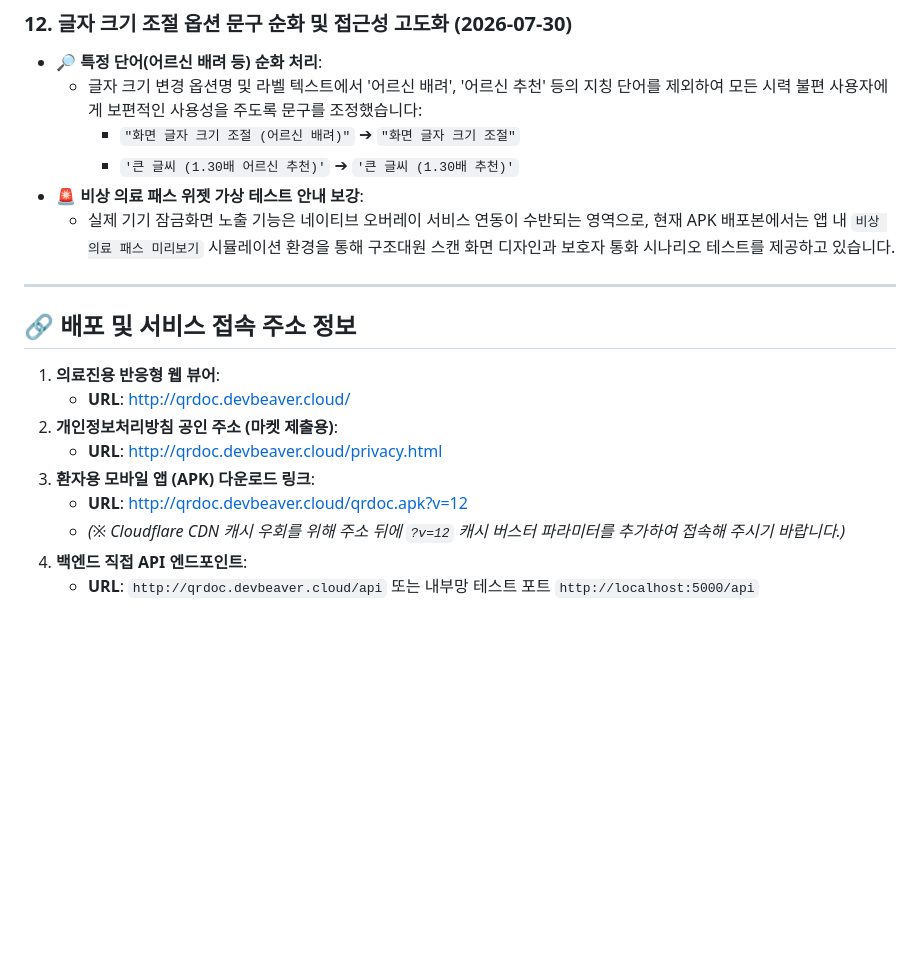
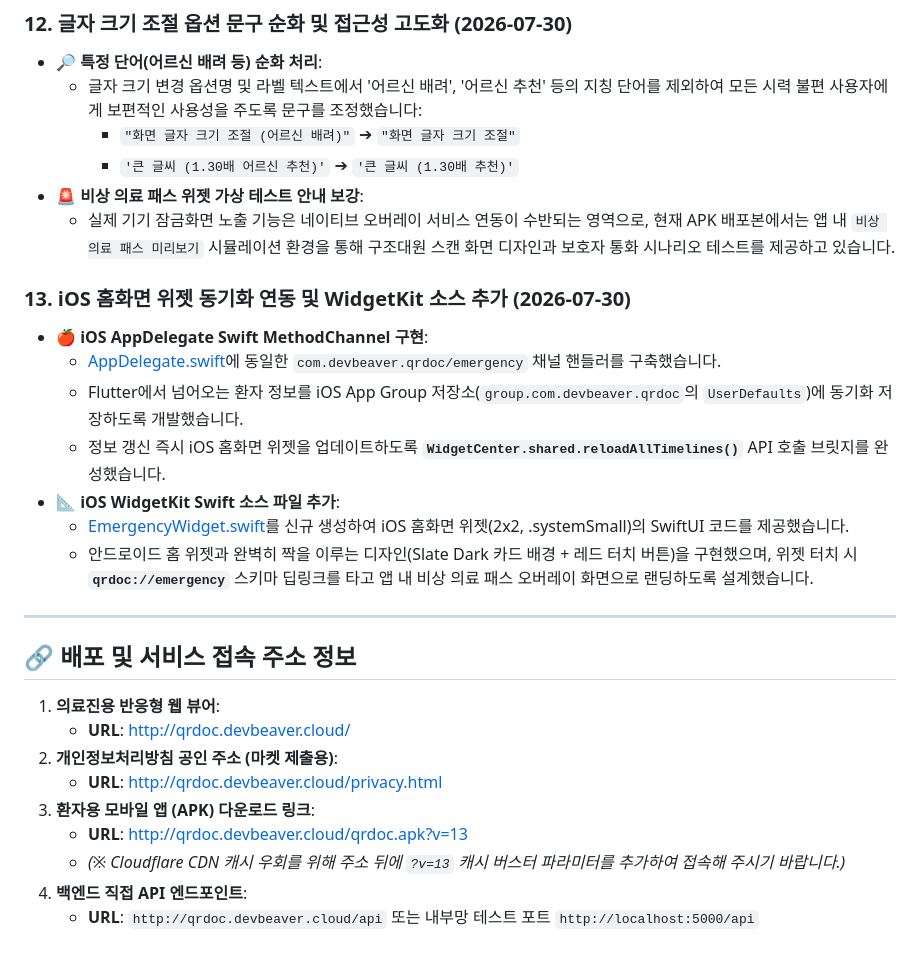
Before and after one commit to musclebeaver/QRDoc, a Markdown page: history.md, the part around the change. Rendered like a GitHub page; blank space fills up the shorter version.

Commit message:
Update release notes with iOS widget integration

```diff
--- a/history.md
+++ b/history.md
@@ -106,6 +106,15 @@
 * **🚨 비상 의료 패스 위젯 가상 테스트 안내 보강**:
   * 실제 기기 잠금화면 노출 기능은 네이티브 오버레이 서비스 연동이 수반되는 영역으로, 현재 APK 배포본에서는 앱 내 `비상 의료 패스 미리보기` 시뮬레이션 환경을 통해 구조대원 스캔 화면 디자인과 보호자 통화 시나리오 테스트를 제공하고 있습니다.
 
+### 13. iOS 홈화면 위젯 동기화 연동 및 WidgetKit 소스 추가 (2026-07-30)
+* **🍎 iOS AppDelegate Swift MethodChannel 구현**:
+  * [AppDelegate.swift](file:///workspace/QRDoc/flutter-app/ios/Runner/AppDelegate.swift)에 동일한 `com.devbeaver.qrdoc/emergency` 채널 핸들러를 구축했습니다.
+  * Flutter에서 넘어오는 환자 정보를 iOS App Group 저장소(`group.com.devbeaver.qrdoc`의 `UserDefaults`)에 동기화 저장하도록 개발했습니다.
+  * 정보 갱신 즉시 iOS 홈화면 위젯을 업데이트하도록 **`WidgetCenter.shared.reloadAllTimelines()`** API 호출 브릿지를 완성했습니다.
+* **📐 iOS WidgetKit Swift 소스 파일 추가**:
+  * [EmergencyWidget.swift](file:///workspace/QRDoc/flutter-app/ios/EmergencyWidget.swift)를 신규 생성하여 iOS 홈화면 위젯(2x2, .systemSmall)의 SwiftUI 코드를 제공했습니다.
+  * 안드로이드 홈 위젯과 완벽히 짝을 이루는 디자인(Slate Dark 카드 배경 + 레드 터치 버튼)을 구현했으며, 위젯 터치 시 **`qrdoc://emergency`** 스키마 딥링크를 타고 앱 내 비상 의료 패스 오버레이 화면으로 랜딩하도록 설계했습니다.
+
 ---
 
 ## 🔗 배포 및 서비스 접속 주소 정보
@@ -115,7 +124,7 @@
 2. **개인정보처리방침 공인 주소 (마켓 제출용)**:
    * **URL**: [http://qrdoc.devbeaver.cloud/privacy.html](http://qrdoc.devbeaver.cloud/privacy.html)
 3. **환자용 모바일 앱 (APK) 다운로드 링크**:
-   * **URL**: [http://qrdoc.devbeaver.cloud/qrdoc.apk?v=12](http://qrdoc.devbeaver.cloud/qrdoc.apk?v=12)
-   * *(※ Cloudflare CDN 캐시 우회를 위해 주소 뒤에 `?v=12` 캐시 버스터 파라미터를 추가하여 접속해 주시기 바랍니다.)*
+   * **URL**: [http://qrdoc.devbeaver.cloud/qrdoc.apk?v=13](http://qrdoc.devbeaver.cloud/qrdoc.apk?v=13)
+   * *(※ Cloudflare CDN 캐시 우회를 위해 주소 뒤에 `?v=13` 캐시 버스터 파라미터를 추가하여 접속해 주시기 바랍니다.)*
 4. **백엔드 직접 API 엔드포인트**:
    * **URL**: `http://qrdoc.devbeaver.cloud/api` 또는 내부망 테스트 포트 `http://localhost:5000/api`
```
